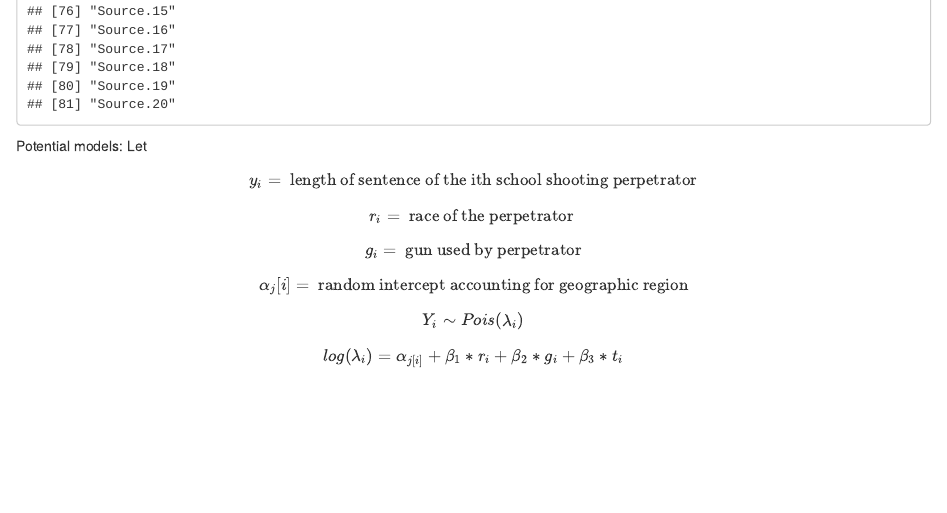
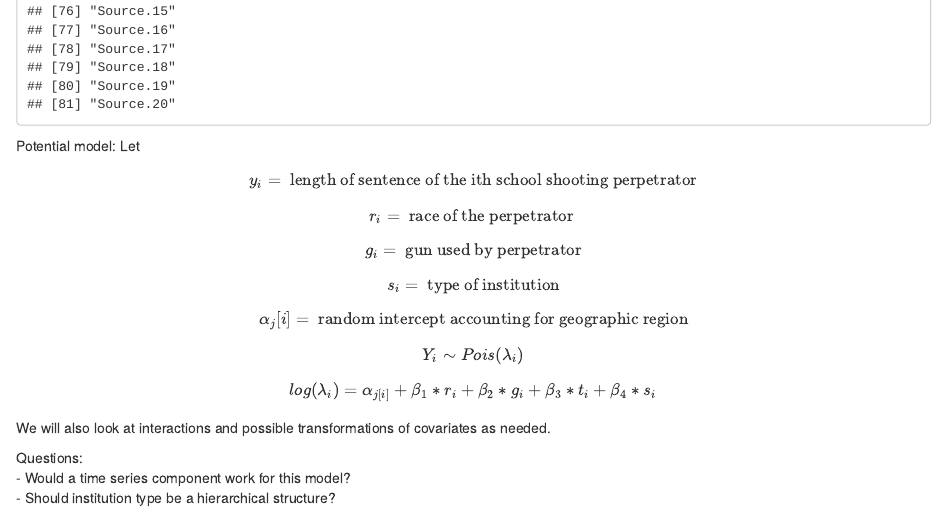
Before and after one commit to gcgibson/BayesProject, an R Markdown document (bayes_project.Rmd): the page in a window 1100 px wide, from 1800 px down. Rendered offline with R 4.5, knitr and Pandoc, with nearby package versions.

Commit message:
Update bayes_project.Rmd

````diff
--- a/bayes_project.Rmd
+++ b/bayes_project.Rmd
@@ -14,12 +14,20 @@ csv.data <- read.csv("data.csv")
 print (colnames(csv.data))
 ```
 
-Potential models:
+Potential model:
 Let
 $$y_i = \text{ length of sentence of the ith school shooting perpetrator}$$
 $$r_i = \text{ race of the perpetrator  }$$
 $$g_i = \text{ gun used by perpetrator} $$
+$$s_i = \text{ type of institution} $$
 
 $$\alpha_j[i] = \text{ random intercept accounting for geographic region}$$
+
 $$Y_i \sim Pois(\lambda_i)$$
-$$log(\lambda_i) = \alpha_{j[i]} + \beta_1*r_i + \beta_2*g_i +  \beta_3*t_i$$
+$$log(\lambda_i) = \alpha_{j[i]} + \beta_1*r_i + \beta_2*g_i +  \beta_3*t_i + \beta_4*s_i$$
+
+We will also look at interactions and possible transformations of covariates as needed.
+
+Questions:
+ - Would a time series component work for this model?
+ - Should institution type be a hierarchical structure?
````
